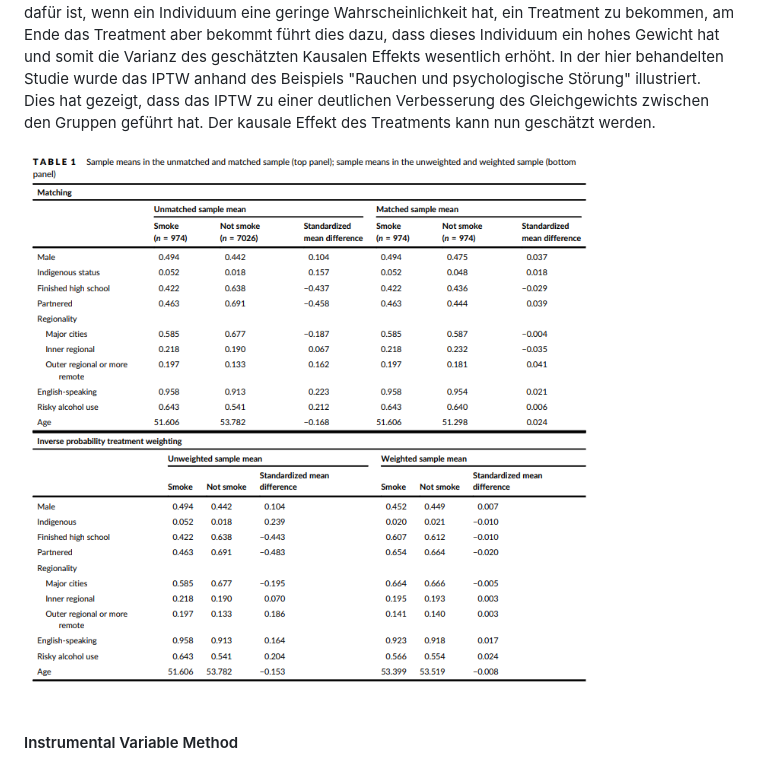
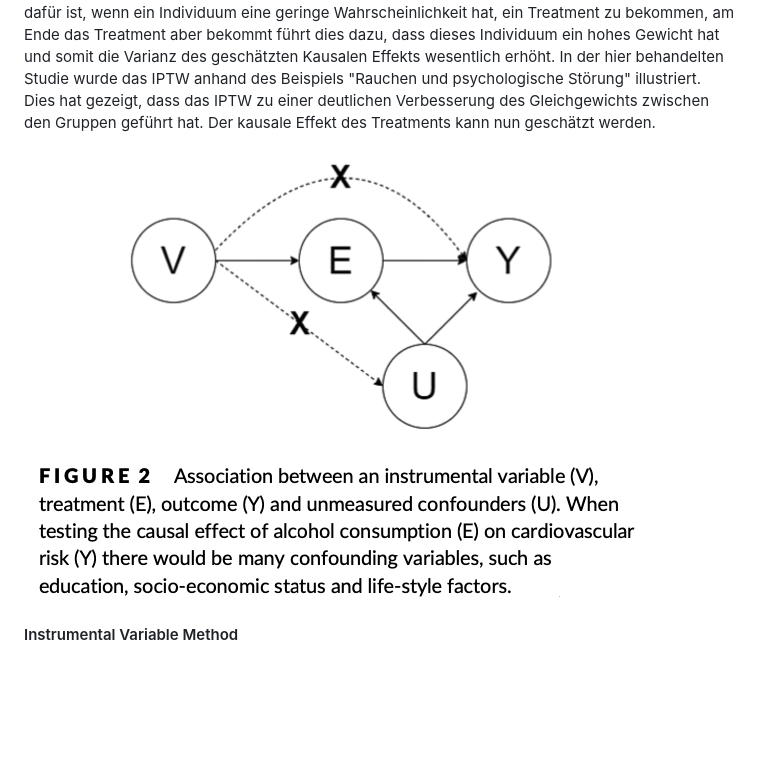
Before and after one commit to MattesGrundmann/Addiction-Research, a Markdown page: README.md, the part around the change. Rendered like a GitHub page; blank space fills up the shorter version.

```diff
--- a/README.md
+++ b/README.md
@@ -27,7 +27,7 @@ Ziel des Matchings ist es, ein Gleichgewicht zwischen der Behandlungs- und der K
 #### Inverse Probability Weighting (IPTW)
 Auch beim IPTW ist es das Ziel, ein Gleichgewicht zwischen der Treatment und Kontrollgruppe herzustellen. Hierzu werden verschiedene Gewichtungen verwendet. Dabei werden gewichtete Daten als eine Art imaginäre Population verstanden, bei der der einzige Unterschied zwischen den Gruppen darin besteht, ob das Treatment erhalten wurde oder nicht. Das Gewicht für Individuen der Treatment Gruppe ist die Inverse ihrer Propensity Scores, also 1 geteilt durch den Propensity Score. Das Gewicht für Individuen der Kontrollgruppe berechnet sich dagegen aus der Inverse von 1 minus des Propensity Scores. Diese Gewichte werden als unstabilisierte Gewichte bezeichnet. Der Grund dafür ist, wenn ein Individuum eine geringe Wahrscheinlichkeit hat, ein Treatment zu bekommen, am Ende das Treatment aber bekommt führt dies dazu, dass dieses Individuum ein hohes Gewicht hat und somit die Varianz des geschätzten Kausalen Effekts wesentlich erhöht. In der hier behandelten Studie wurde das IPTW anhand des Beispiels "Rauchen und psychologische Störung" illustriert. Dies hat gezeigt, dass das IPTW zu einer deutlichen Verbesserung des Gleichgewichts zwischen den Gruppen geführt hat. Der kausale Effekt des Treatments kann nun geschätzt werden.
 
-![](figures/Matching_IPW.png)
+![](figures/Instrumentalvariable.png)
 
 #### Instrumental Variable Method
 
```
